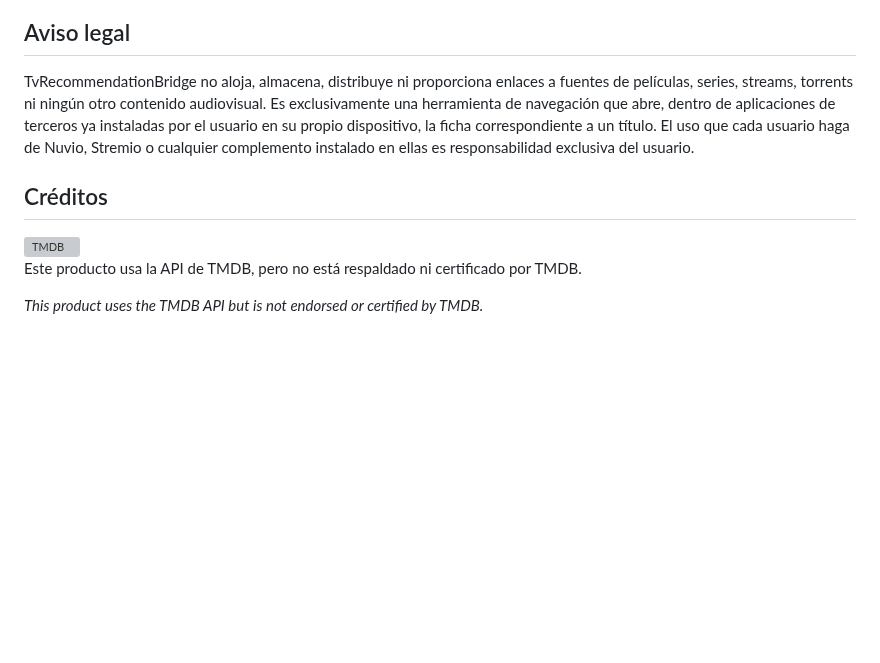
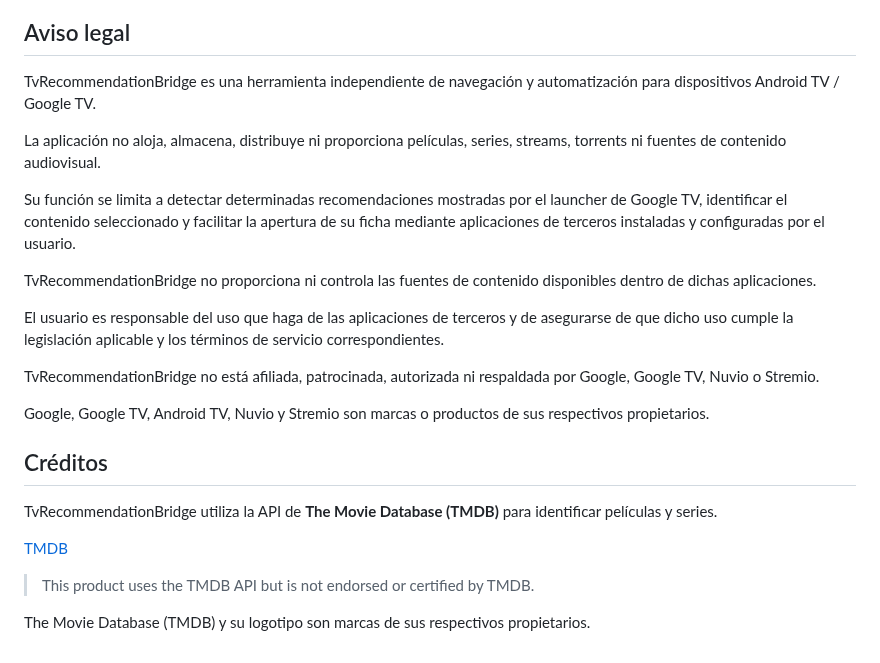
Before and after one commit to Yushetf33/TvReccomendationBridge, a Markdown page: README.md, the part around the change. Rendered like a GitHub page; blank space fills up the shorter version; grey boxes are pictures that could not be loaded.

Commit message:
Reescribir aviso legal y creditos del README

```diff
--- a/README.md
+++ b/README.md
@@ -87,20 +87,26 @@ hayas elegido en los ajustes de la app).
 
 ## Aviso legal
 
-TvRecommendationBridge no aloja, almacena, distribuye ni proporciona
-enlaces a fuentes de películas, series, streams, torrents ni ningún otro
-contenido audiovisual. Es exclusivamente una herramienta de navegación
-que abre, dentro de aplicaciones de terceros ya instaladas por el usuario
-en su propio dispositivo, la ficha correspondiente a un título. El uso
-que cada usuario haga de Nuvio, Stremio o cualquier complemento instalado
-en ellas es responsabilidad exclusiva del usuario.
+TvRecommendationBridge es una herramienta independiente de navegación y automatización para dispositivos Android TV / Google TV.
+
+La aplicación no aloja, almacena, distribuye ni proporciona películas, series, streams, torrents ni fuentes de contenido audiovisual.
+
+Su función se limita a detectar determinadas recomendaciones mostradas por el launcher de Google TV, identificar el contenido seleccionado y facilitar la apertura de su ficha mediante aplicaciones de terceros instaladas y configuradas por el usuario.
+
+TvRecommendationBridge no proporciona ni controla las fuentes de contenido disponibles dentro de dichas aplicaciones.
+
+El usuario es responsable del uso que haga de las aplicaciones de terceros y de asegurarse de que dicho uso cumple la legislación aplicable y los términos de servicio correspondientes.
+
+TvRecommendationBridge no está afiliada, patrocinada, autorizada ni respaldada por Google, Google TV, Nuvio o Stremio.
+
+Google, Google TV, Android TV, Nuvio y Stremio son marcas o productos de sus respectivos propietarios.
 
 ## Créditos
 
-<img src="https://www.themoviedb.org/assets/v4/logos/v2/blue_long_2-9665a76b1ae401a510ec1e0ca40ddcb3b0cfe45f1d51b77a308fea0845885648.svg" alt="TMDB" width="180">
+TvRecommendationBridge utiliza la API de **The Movie Database (TMDB)** para identificar películas y series.
 
-Este producto usa la API de TMDB, pero no está respaldado ni certificado
-por TMDB.
+[TMDB](https://www.themoviedb.org/)
 
-*This product uses the TMDB API but is not endorsed or certified by
-TMDB.*
+> This product uses the TMDB API but is not endorsed or certified by TMDB.
+
+The Movie Database (TMDB) y su logotipo son marcas de sus respectivos propietarios.
```
